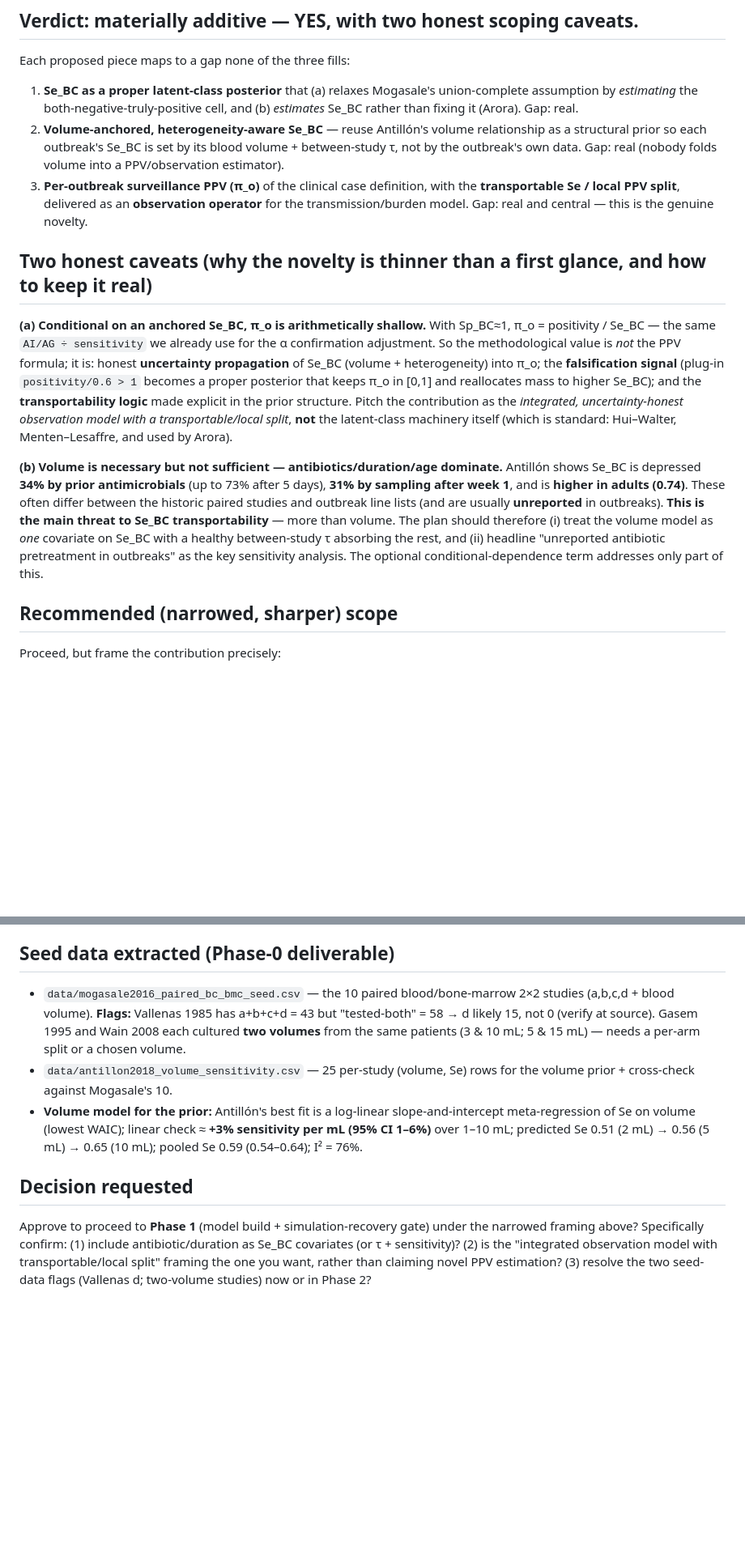
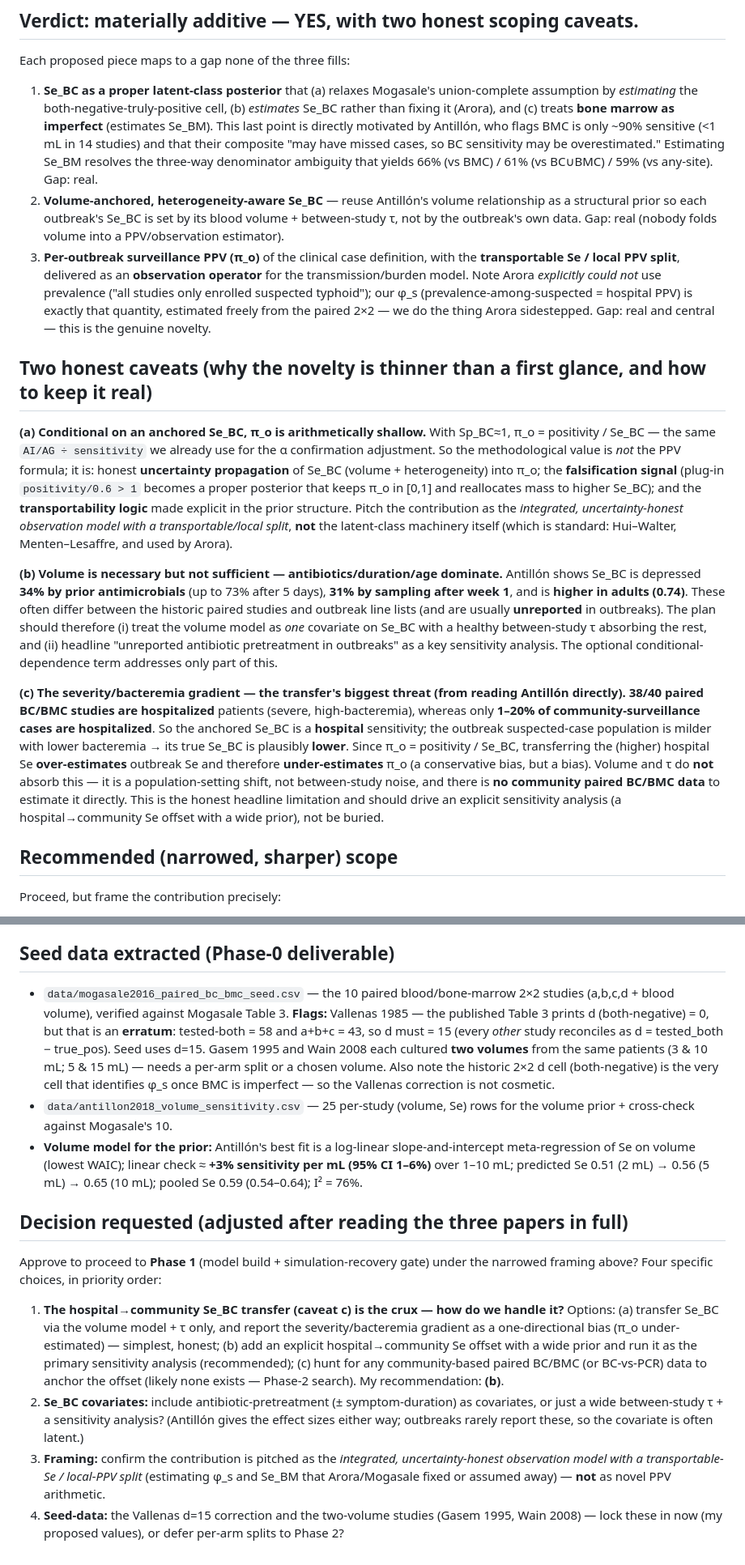
Before and after one commit to kimfinale/typhoid_outbreak_vaccine_impact_modeling, a Markdown page: latent_class_ppv/PHASE0_novelty_memo.md, 2 parts joined by grey strips. Shown at 81% size. Drawn GitHub-style; blank space fills up the shorter version.

Commit message:
Phase 0 memo: refine after full read of all three papers
Direct read of Mogasale/Arora/Antillon confirms the extractions and sharpens the verdict:
- Novelty clearer: we estimate phi_s (prevalence-among-suspected = hospital PPV) that Arora
  explicitly could NOT use (all studies enrolled only suspected patients), and treat BMC as
  imperfect (estimate Se_BM), resolving the 66/61/59 percent denominator ambiguity
  (vs BMC / vs BC-union-BMC / vs any-site).
- New dominant caveat (c): 38/40 paired BC/BMC studies are hospitalized (high bacteremia) vs
  1-20 percent hospitalized in surveillance -> anchored Se_BC is a HOSPITAL sensitivity;
  transferring it over-estimates outbreak Se and UNDER-estimates pi_o. Volume/tau do not absorb
  this population-setting shift; no community paired data exists to estimate it.
- Vallenas 1985: published Table 3 prints d=0 but that is an erratum (tested-both 58, a+b+c 43
  -> d=15); seed uses 15. This is the cell that identifies phi_s under imperfect BMC.
Adjusted the decision questions accordingly (setting-shift handling is now the crux).
Still gated: no model code.

Co-Authored-By: Claude Opus 4.8 (1M context) <noreply@anthropic.com>

```diff
--- a/latent_class_ppv/PHASE0_novelty_memo.md
+++ b/latent_class_ppv/PHASE0_novelty_memo.md
@@ -34,14 +34,21 @@ available … since all studies only enrolled patients with suspected typhoid."
 Each proposed piece maps to a gap none of the three fills:
 
 1. **Se_BC as a proper latent-class posterior** that (a) relaxes Mogasale's union-complete
-   assumption by *estimating* the both-negative-truly-positive cell, and (b) *estimates* Se_BC
-   rather than fixing it (Arora). Gap: real.
+   assumption by *estimating* the both-negative-truly-positive cell, (b) *estimates* Se_BC rather
+   than fixing it (Arora), and (c) treats **bone marrow as imperfect** (estimates Se_BM). This last
+   point is directly motivated by Antillón, who flags BMC is only ~90% sensitive (<1 mL in 14
+   studies) and that their composite "may have missed cases, so BC sensitivity may be
+   overestimated." Estimating Se_BM resolves the three-way denominator ambiguity that yields
+   66% (vs BMC) / 61% (vs BC∪BMC) / 59% (vs any-site). Gap: real.
 2. **Volume-anchored, heterogeneity-aware Se_BC** — reuse Antillón's volume relationship as a
    structural prior so each outbreak's Se_BC is set by its blood volume + between-study τ, not by
    the outbreak's own data. Gap: real (nobody folds volume into a PPV/observation estimator).
 3. **Per-outbreak surveillance PPV (π_o)** of the clinical case definition, with the
    **transportable Se / local PPV split**, delivered as an **observation operator** for the
-   transmission/burden model. Gap: real and central — this is the genuine novelty.
+   transmission/burden model. Note Arora *explicitly could not* use prevalence ("all studies only
+   enrolled suspected typhoid"); our φ_s (prevalence-among-suspected = hospital PPV) is exactly that
+   quantity, estimated freely from the paired 2×2 — we do the thing Arora sidestepped. Gap: real and
+   central — this is the genuine novelty.
 
 ## Two honest caveats (why the novelty is thinner than a first glance, and how to keep it real)
 
@@ -58,11 +65,22 @@ and used by Arora).
 **(b) Volume is necessary but not sufficient — antibiotics/duration/age dominate.** Antillón
 shows Se_BC is depressed **34% by prior antimicrobials** (up to 73% after 5 days), **31% by
 sampling after week 1**, and is **higher in adults (0.74)**. These often differ between the
-historic paired studies and outbreak line lists (and are usually **unreported** in outbreaks).
-**This is the main threat to Se_BC transportability** — more than volume. The plan should
-therefore (i) treat the volume model as *one* covariate on Se_BC with a healthy between-study τ
-absorbing the rest, and (ii) headline "unreported antibiotic pretreatment in outbreaks" as the
-key sensitivity analysis. The optional conditional-dependence term addresses only part of this.
+historic paired studies and outbreak line lists (and are usually **unreported** in outbreaks). The
+plan should therefore (i) treat the volume model as *one* covariate on Se_BC with a healthy
+between-study τ absorbing the rest, and (ii) headline "unreported antibiotic pretreatment in
+outbreaks" as a key sensitivity analysis. The optional conditional-dependence term addresses only
+part of this.
+
+**(c) The severity/bacteremia gradient — the transfer's biggest threat (from reading Antillón
+directly).** **38/40 paired BC/BMC studies are hospitalized** patients (severe, high-bacteremia),
+whereas only **1–20% of community-surveillance cases are hospitalized**. So the anchored Se_BC is a
+**hospital** sensitivity; the outbreak suspected-case population is milder with lower bacteremia →
+its true Se_BC is plausibly **lower**. Since π_o = positivity / Se_BC, transferring the (higher)
+hospital Se **over-estimates** outbreak Se and therefore **under-estimates** π_o (a conservative
+bias, but a bias). Volume and τ do **not** absorb this — it is a population-setting shift, not
+between-study noise, and there is **no community paired BC/BMC data** to estimate it directly. This
+is the honest headline limitation and should drive an explicit sensitivity analysis (a
+hospital→community Se offset with a wide prior), not be buried.
 
 ## Recommended (narrowed, sharper) scope
 Proceed, but frame the contribution precisely:
@@ -80,9 +98,13 @@ Proceed, but frame the contribution precisely:
 
 ## Seed data extracted (Phase-0 deliverable)
 - `data/mogasale2016_paired_bc_bmc_seed.csv` — the 10 paired blood/bone-marrow 2×2 studies
-  (a,b,c,d + blood volume). **Flags:** Vallenas 1985 has a+b+c+d = 43 but "tested-both" = 58 →
-  d likely 15, not 0 (verify at source). Gasem 1995 and Wain 2008 each cultured **two volumes**
-  from the same patients (3 & 10 mL; 5 & 15 mL) — needs a per-arm split or a chosen volume.
+  (a,b,c,d + blood volume), verified against Mogasale Table 3. **Flags:** Vallenas 1985 — the
+  published Table 3 prints d (both-negative) = 0, but that is an **erratum**: tested-both = 58 and
+  a+b+c = 43, so d must = 15 (every *other* study reconciles as d = tested_both − true_pos). Seed
+  uses d=15. Gasem 1995 and Wain 2008 each cultured **two volumes** from the same patients
+  (3 & 10 mL; 5 & 15 mL) — needs a per-arm split or a chosen volume. Also note the historic 2×2 d
+  cell (both-negative) is the very cell that identifies φ_s once BMC is imperfect — so the Vallenas
+  correction is not cosmetic.
 - `data/antillon2018_volume_sensitivity.csv` — 25 per-study (volume, Se) rows for the volume
   prior + cross-check against Mogasale's 10.
 - **Volume model for the prior:** Antillón's best fit is a log-linear slope-and-intercept
@@ -92,9 +114,21 @@ Proceed, but frame the contribution precisely:
   slope b live in Antillón Supplementary Table S2, not in the main-text PDF — PLACEHOLDER, obtain
   before building the volume prior; use the +3%/mL linear value as an interim. -->
 
-## Decision requested
+## Decision requested (adjusted after reading the three papers in full)
 Approve to proceed to **Phase 1** (model build + simulation-recovery gate) under the narrowed
-framing above? Specifically confirm: (1) include antibiotic/duration as Se_BC covariates (or τ +
-sensitivity)? (2) is the "integrated observation model with transportable/local split" framing the
-one you want, rather than claiming novel PPV estimation? (3) resolve the two seed-data flags
-(Vallenas d; two-volume studies) now or in Phase 2?
+framing above? Four specific choices, in priority order:
+
+1. **The hospital→community Se_BC transfer (caveat c) is the crux — how do we handle it?**
+   Options: (a) transfer Se_BC via the volume model + τ only, and report the severity/bacteremia
+   gradient as a one-directional bias (π_o under-estimated) — simplest, honest; (b) add an explicit
+   hospital→community Se offset with a wide prior and run it as the primary sensitivity analysis
+   (recommended); (c) hunt for any community-based paired BC/BMC (or BC-vs-PCR) data to anchor the
+   offset (likely none exists — Phase-2 search). My recommendation: **(b)**.
+2. **Se_BC covariates:** include antibiotic-pretreatment (± symptom-duration) as covariates, or
+   just a wide between-study τ + a sensitivity analysis? (Antillón gives the effect sizes either
+   way; outbreaks rarely report these, so the covariate is often latent.)
+3. **Framing:** confirm the contribution is pitched as the *integrated, uncertainty-honest
+   observation model with a transportable-Se / local-PPV split* (estimating φ_s and Se_BM that
+   Arora/Mogasale fixed or assumed away) — **not** as novel PPV arithmetic.
+4. **Seed-data:** the Vallenas d=15 correction and the two-volume studies (Gasem 1995, Wain 2008) —
+   lock these in now (my proposed values), or defer per-arm splits to Phase 2?
```
